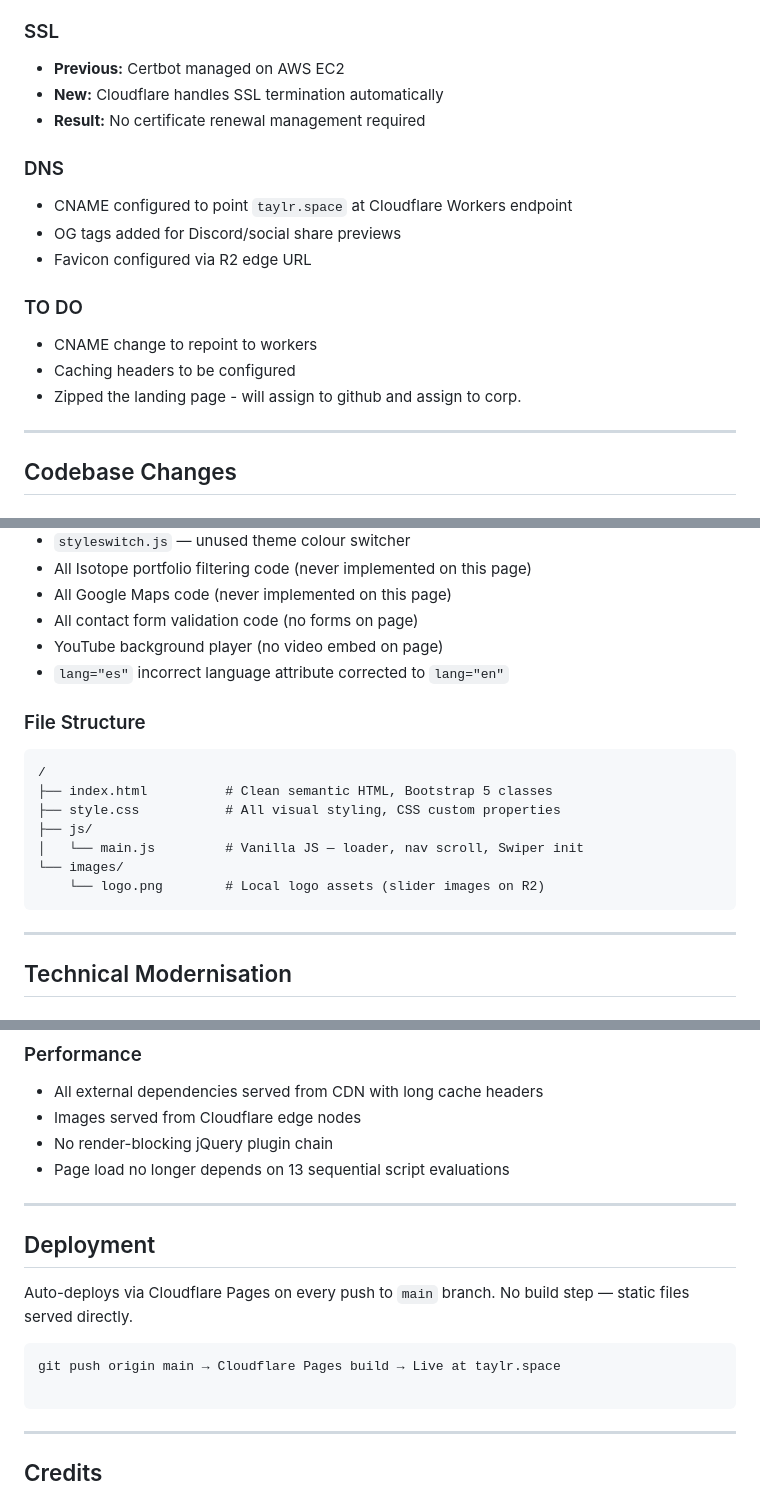
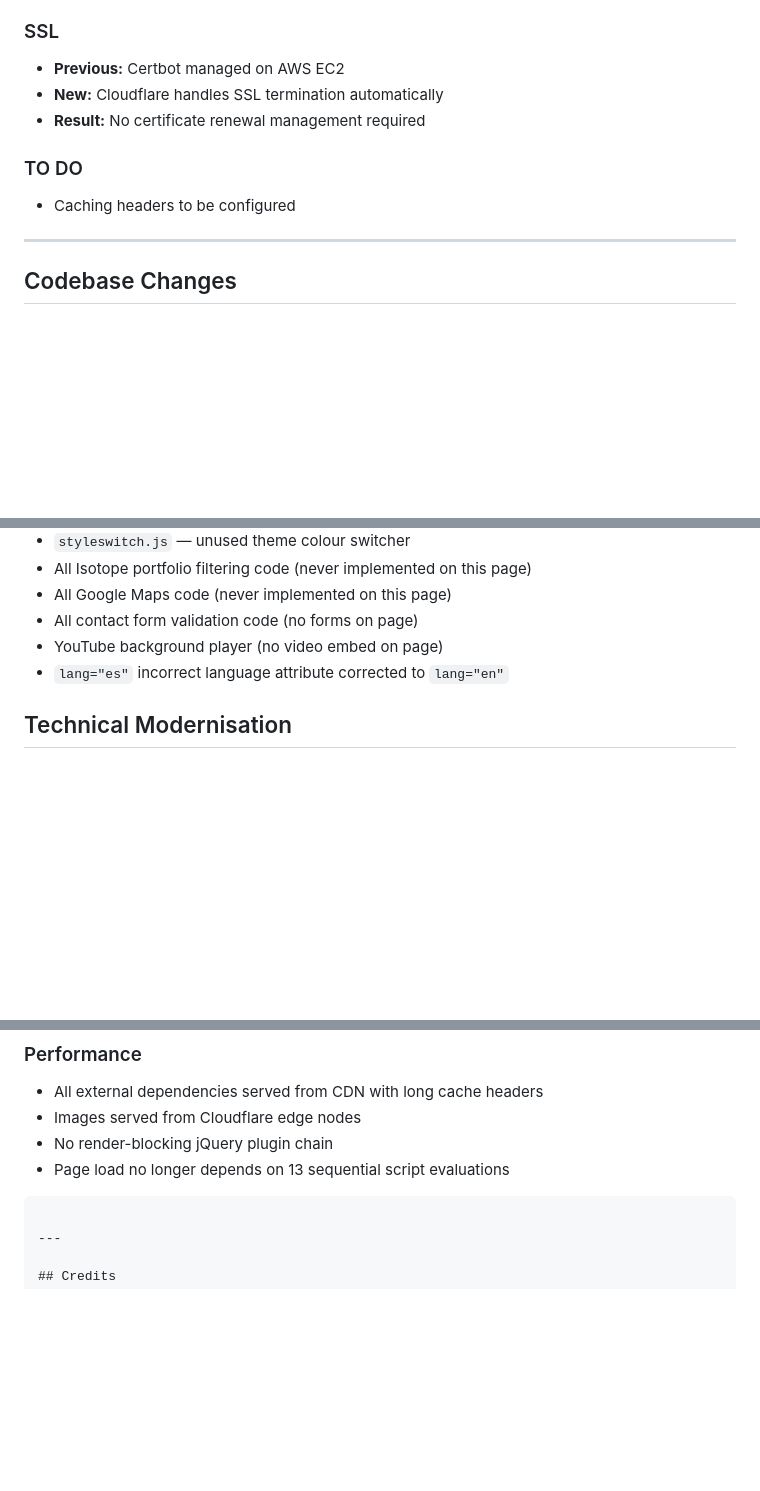
Before and after one commit to ScotDex/taylr-dev, a Markdown page: README.md, 3 parts joined by grey strips. GitHub-like rendering; blank space fills up the shorter version.

````diff
--- a/README.md
+++ b/README.md
@@ -23,16 +23,8 @@ Complete ground-up rebuild of the Blank-Space EVE Online corporation landing pag
 - **New:** Cloudflare handles SSL termination automatically
 - **Result:** No certificate renewal management required
 
-### DNS
-- CNAME configured to point `taylr.space` at Cloudflare Workers endpoint
-- OG tags added for Discord/social share previews
-- Favicon configured via R2 edge URL
-
 ### TO DO
-
-- CNAME change to repoint to workers
 - Caching headers to be configured
-- Zipped the landing page - will assign to github and assign to corp.
 
 ---
 
@@ -75,18 +67,6 @@ Complete ground-up rebuild of the Blank-Space EVE Online corporation landing pag
 - YouTube background player (no video embed on page)
 - `lang="es"` incorrect language attribute corrected to `lang="en"`
 
-### File Structure
-```
-/
-├── index.html          # Clean semantic HTML, Bootstrap 5 classes
-├── style.css           # All visual styling, CSS custom properties
-├── js/
-│   └── main.js         # Vanilla JS — loader, nav scroll, Swiper init
-└── images/
-    └── logo.png        # Local logo assets (slider images on R2)
-```
-
----
 
 ## Technical Modernisation
 
@@ -117,14 +97,7 @@ Complete ground-up rebuild of the Blank-Space EVE Online corporation landing pag
 - No render-blocking jQuery plugin chain
 - Page load no longer depends on 13 sequential script evaluations
 
----
 
-## Deployment
-
-Auto-deploys via Cloudflare Pages on every push to `main` branch. No build step — static files served directly.
-
-```
-git push origin main → Cloudflare Pages build → Live at taylr.space
 
 ```
 
````
